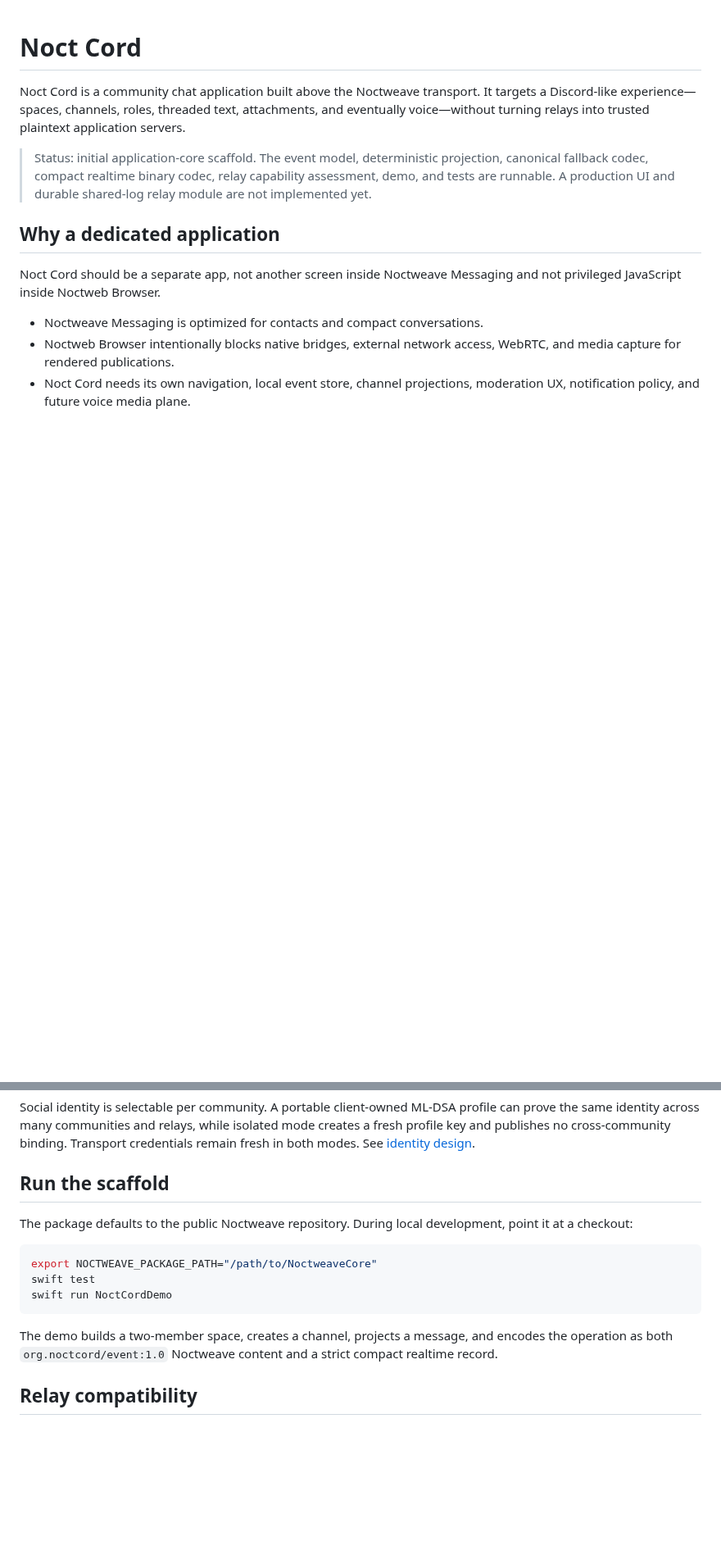
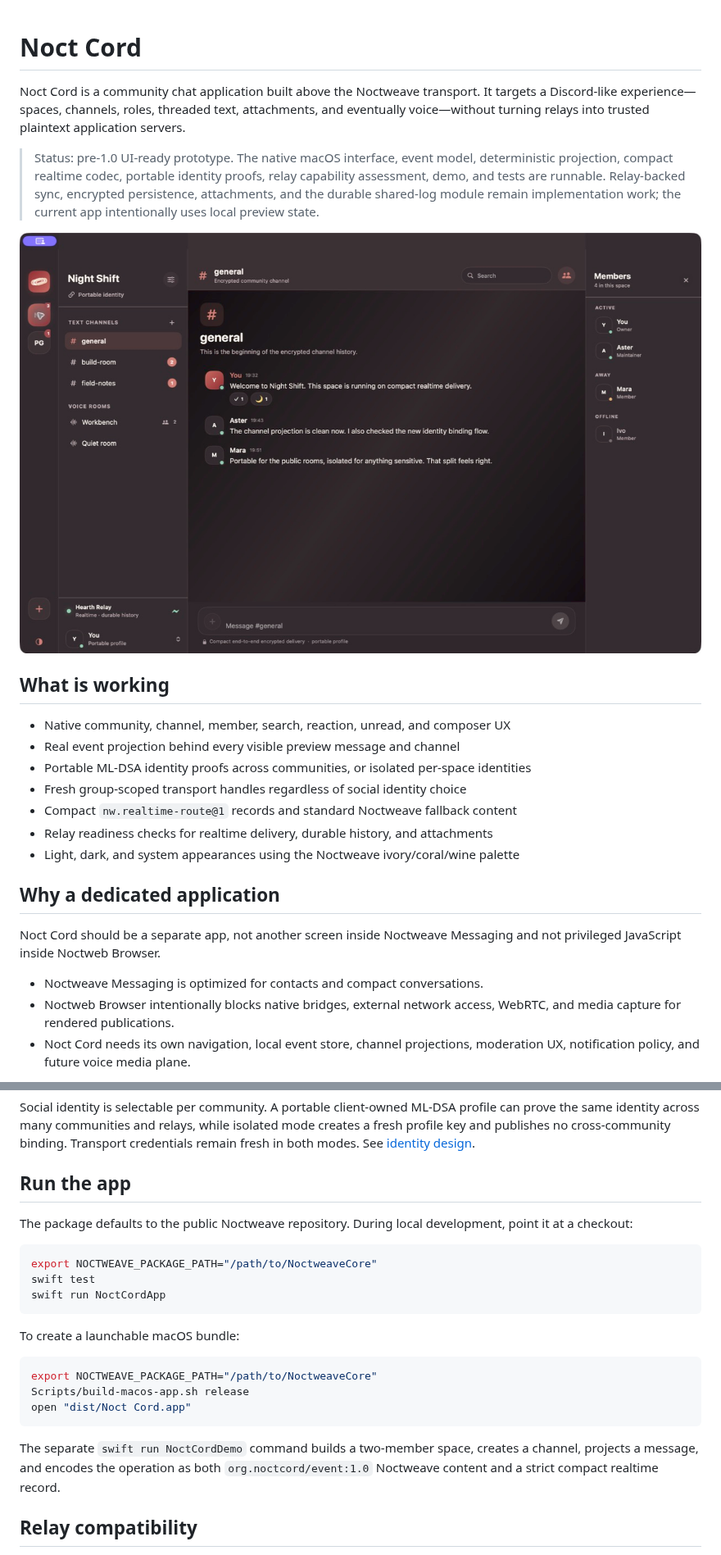
Before and after one commit to luizwidmer/NoctCord, a Markdown page: README.md, 2 parts joined by grey strips. Shown at 82% size. Rendered like a GitHub page; pictures changed too: docs/assets/noct-cord-macos.jpeg (added); blank space fills up the shorter version.

Commit message:
Build native Noct Cord interface

````diff
--- a/README.md
+++ b/README.md
@@ -5,10 +5,23 @@ It targets a Discord-like experience—spaces, channels, roles, threaded text,
 attachments, and eventually voice—without turning relays into trusted
 plaintext application servers.
 
-> Status: initial application-core scaffold. The event model, deterministic
-> projection, canonical fallback codec, compact realtime binary codec, relay
-> capability assessment, demo, and tests are runnable. A production UI and
-> durable shared-log relay module are not implemented yet.
+> Status: pre-1.0 UI-ready prototype. The native macOS interface, event model,
+> deterministic projection, compact realtime codec, portable identity proofs,
+> relay capability assessment, demo, and tests are runnable. Relay-backed sync,
+> encrypted persistence, attachments, and the durable shared-log module remain
+> implementation work; the current app intentionally uses local preview state.
+
+![Noct Cord macOS interface](docs/assets/noct-cord-macos.jpeg)
+
+## What is working
+
+- Native community, channel, member, search, reaction, unread, and composer UX
+- Real event projection behind every visible preview message and channel
+- Portable ML-DSA identity proofs across communities, or isolated per-space identities
+- Fresh group-scoped transport handles regardless of social identity choice
+- Compact `nw.realtime-route@1` records and standard Noctweave fallback content
+- Relay readiness checks for realtime delivery, durable history, and attachments
+- Light, dark, and system appearances using the Noctweave ivory/coral/wine palette
 
 ## Why a dedicated application
 
@@ -48,7 +61,7 @@ isolated mode creates a fresh profile key and publishes no cross-community
 binding. Transport credentials remain fresh in both modes. See
 [identity design](docs/identity.md).
 
-## Run the scaffold
+## Run the app
 
 The package defaults to the public Noctweave repository. During local
 development, point it at a checkout:
@@ -56,12 +69,20 @@ development, point it at a checkout:
 ```sh
 export NOCTWEAVE_PACKAGE_PATH="/path/to/NoctweaveCore"
 swift test
-swift run NoctCordDemo
+swift run NoctCordApp
 ```
 
-The demo builds a two-member space, creates a channel, projects a message, and
-encodes the operation as both `org.noctcord/event:1.0` Noctweave content and a
-strict compact realtime record.
+To create a launchable macOS bundle:
+
+```sh
+export NOCTWEAVE_PACKAGE_PATH="/path/to/NoctweaveCore"
+Scripts/build-macos-app.sh release
+open "dist/Noct Cord.app"
+```
+
+The separate `swift run NoctCordDemo` command builds a two-member space,
+creates a channel, projects a message, and encodes the operation as both
+`org.noctcord/event:1.0` Noctweave content and a strict compact realtime record.
 
 ## Relay compatibility
 
````
Also changed, not shown: other parts of README.md (+2 -2 lines), 10 other files.
